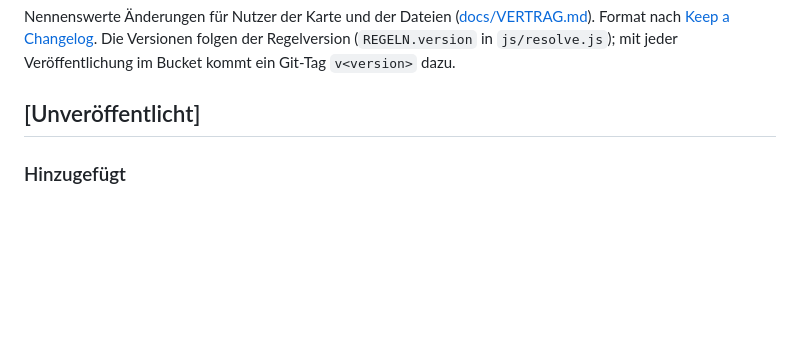
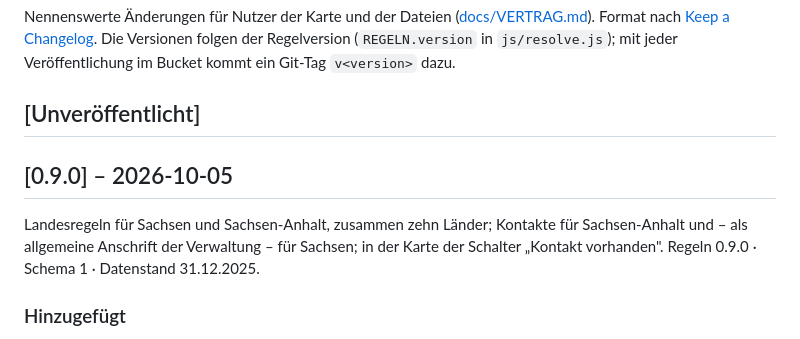
Before and after one commit to vizsim/wer-ist-zustaendig, a Markdown page: CHANGELOG.md, the part around the change. Drawn GitHub-style; blank space fills up the shorter version.

Commit message:
chore: release 0.9.0
Rules for Saxony and Saxony-Anhalt, ten states in all; contacts for
Saxony-Anhalt and, as general addresses of the administrations, for
Saxony; the map switch for whether there is a contact.

Co-Authored-By: Claude Opus 5.5 (1M context) <noreply@anthropic.com>

```diff
--- a/CHANGELOG.md
+++ b/CHANGELOG.md
@@ -6,6 +6,12 @@ Regelversion (`REGELN.version` in `js/resolve.js`); mit jeder Veröffentlichung
 ein Git-Tag `v<version>` dazu.
 
 ## [Unveröffentlicht]
+
+## [0.9.0] – 2026-10-05
+
+Landesregeln für Sachsen und Sachsen-Anhalt, zusammen zehn Länder; Kontakte für Sachsen-Anhalt und
+– als allgemeine Anschrift der Verwaltung – für Sachsen; in der Karte der Schalter „Kontakt
+vorhanden". Regeln 0.9.0 · Schema 1 · Datenstand 31.12.2025.
 
 ### Hinzugefügt
 
```
